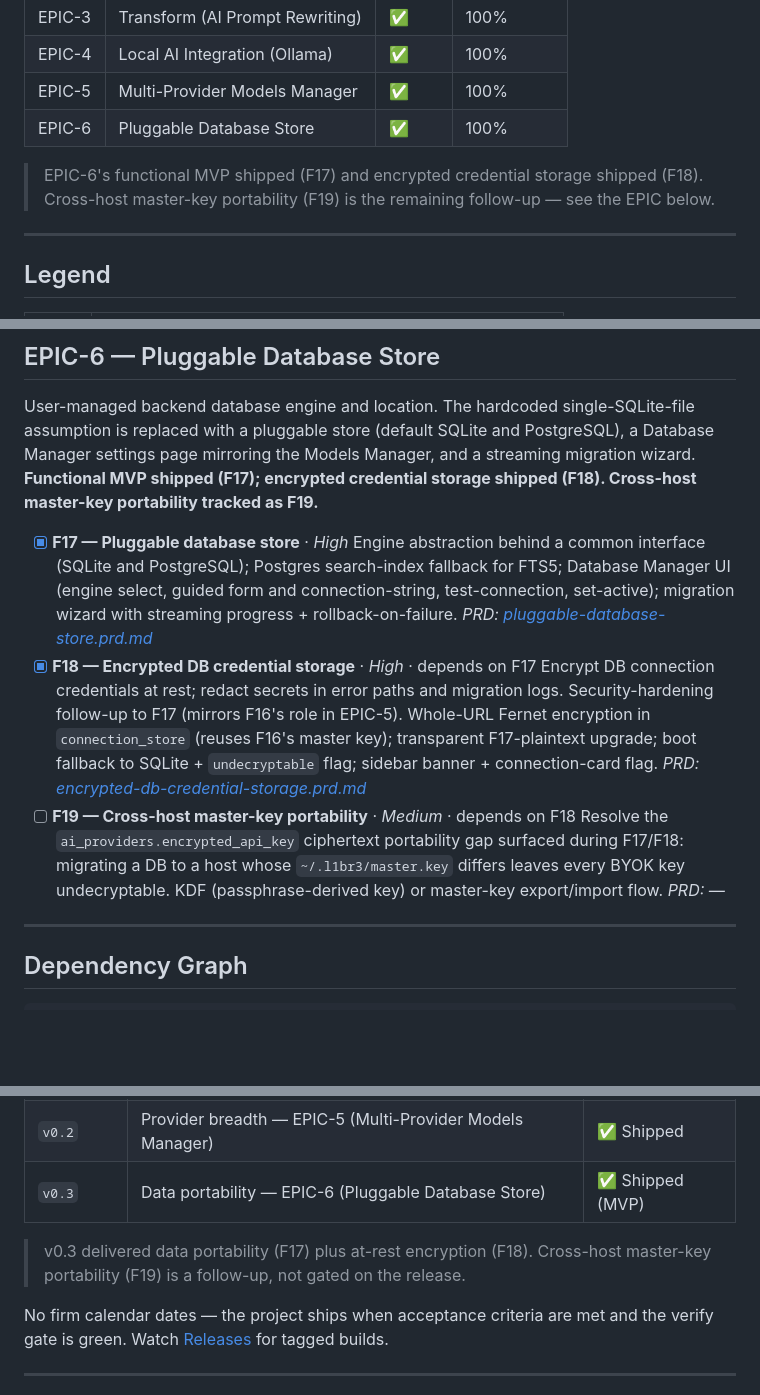
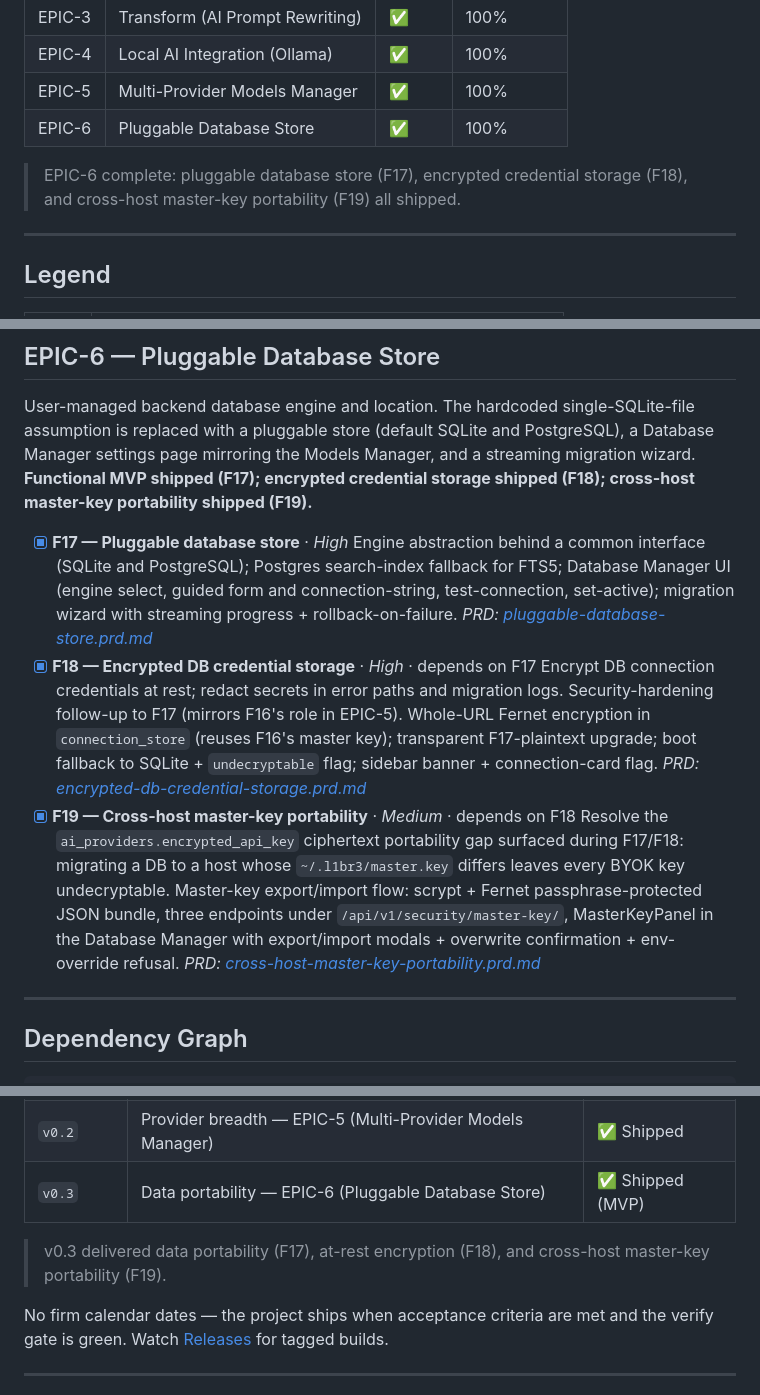
Before and after one commit to kulapoo/l1br3-prompt, a Markdown page: docs/roadmap.md, 3 parts joined by grey strips. Drawn GitHub-style; blank space fills up the shorter version.

Commit message:
docs(roadmap): tick F19 cross-host master-key portability
Status Summary EPIC-6 stays at 100% (was already there with F18 — F19
was tracked as the remaining follow-up). PRD Backlog F19 entry removed;
F19 PRD linked from the EPIC-6 checklist. EPIC-6 section header and
v0.3 release note updated to reflect F19 completion.

```diff
--- a/docs/roadmap.md
+++ b/docs/roadmap.md
@@ -37,9 +37,8 @@
 | EPIC-5 | Multi-Provider Models Manager   | ✅     | 100%       |
 | EPIC-6 | Pluggable Database Store        | ✅     | 100%       |
 
-> EPIC-6's functional MVP shipped (F17) and encrypted credential storage shipped
-> (F18). Cross-host master-key portability (F19) is the remaining follow-up —
-> see the EPIC below.
+> EPIC-6 complete: pluggable database store (F17), encrypted credential
+> storage (F18), and cross-host master-key portability (F19) all shipped.
 
 ---
 
@@ -186,8 +185,8 @@ User-managed backend database engine and location. The hardcoded
 single-SQLite-file assumption is replaced with a pluggable store (default SQLite
 and PostgreSQL), a Database Manager settings page mirroring the Models Manager,
 and a streaming migration wizard. **Functional MVP shipped (F17); encrypted
-credential storage shipped (F18). Cross-host master-key portability tracked as
-F19.**
+credential storage shipped (F18); cross-host master-key portability shipped
+(F19).**
 
 - [x] **F17 — Pluggable database store** · _High_
       Engine abstraction behind a common interface (SQLite and PostgreSQL); Postgres
@@ -202,12 +201,14 @@ F19.**
       master key); transparent F17-plaintext upgrade; boot fallback to SQLite +
       `undecryptable` flag; sidebar banner + connection-card flag.
       _PRD: [encrypted-db-credential-storage.prd.md](prds/encrypted-db-credential-storage.prd.md)_
-- [ ] **F19 — Cross-host master-key portability** · _Medium_ · depends on F18
+- [x] **F19 — Cross-host master-key portability** · _Medium_ · depends on F18
       Resolve the `ai_providers.encrypted_api_key` ciphertext portability gap surfaced
       during F17/F18: migrating a DB to a host whose `~/.l1br3/master.key` differs
-      leaves every BYOK key undecryptable. KDF (passphrase-derived key) or master-key
-      export/import flow.
-      _PRD: —_
+      leaves every BYOK key undecryptable. Master-key export/import flow: scrypt +
+      Fernet passphrase-protected JSON bundle, three endpoints under
+      `/api/v1/security/master-key/`, MasterKeyPanel in the Database Manager with
+      export/import modals + overwrite confirmation + env-override refusal.
+      _PRD: [cross-host-master-key-portability.prd.md](prds/cross-host-master-key-portability.prd.md)_
 
 ---
 
@@ -330,9 +330,8 @@ rules tighten at `1.0.0`.
 | `v0.2`    | Provider breadth — EPIC-5 (Multi-Provider Models Manager)         | ✅ Shipped       |
 | `v0.3`    | Data portability — EPIC-6 (Pluggable Database Store)              | ✅ Shipped (MVP) |
 
-> v0.3 delivered data portability (F17) plus at-rest encryption (F18).
-> Cross-host master-key portability (F19) is a follow-up, not gated on the
-> release.
+> v0.3 delivered data portability (F17), at-rest encryption (F18), and
+> cross-host master-key portability (F19).
 
 No firm calendar dates — the project ships when acceptance criteria are met and
 the verify gate is green. Watch [Releases](../../releases) for tagged builds.
```
Also changed, not shown: other parts of docs/roadmap.md (+2 -3 lines).
